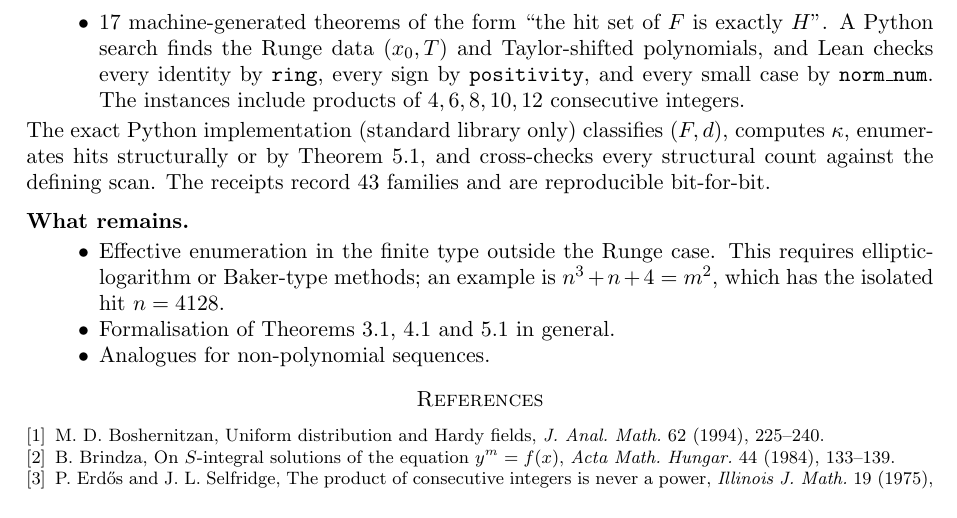
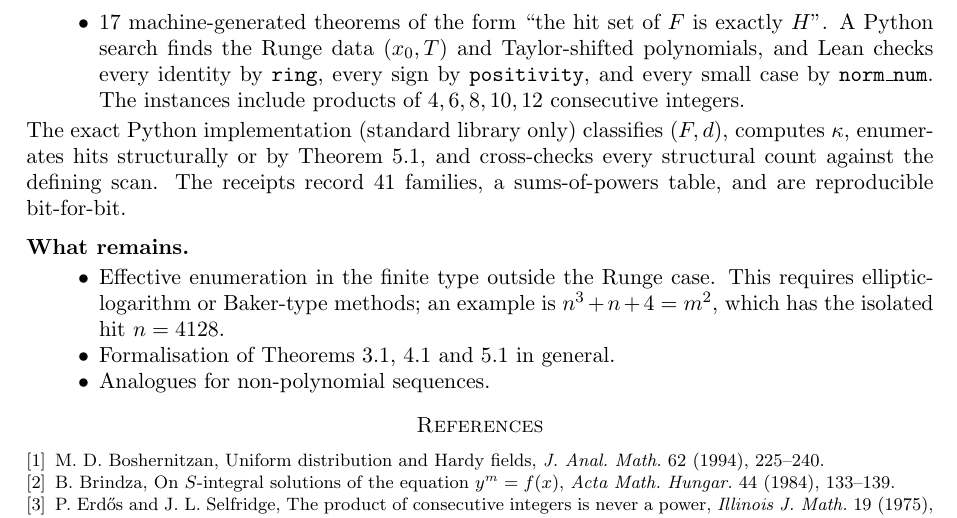
Before and after one commit to towre676-cloud/perfectpower, a LaTeX paper (paper/perfectpower.tex): part of page 6 of 6, cut so that both start at the same text. Compiled offline with pdfLaTeX.

Commit message:
Correct receipt family count (41) in README and paper
Co-Authored-By: Claude Opus 5.5 <noreply@anthropic.com>
Claude-Session: https://claude.ai/code/session_01LjArLi4Lovr5virRUbXmh8

```diff
--- a/paper/perfectpower.tex
+++ b/paper/perfectpower.tex
@@ -240,7 +240,7 @@ The Lean~4 library in the repository compiles against Mathlib (tag \texttt{v4.20
 \item \lean{runge\_finite} (Theorem~\ref{thm:runge} in integer form) and \lean{power\_type\_finite} (Theorem~\ref{thm:power} over $\Q[x]$).
 \item $17$ machine-generated theorems of the form ``the hit set of $F$ is exactly $H$''. A Python search finds the Runge data $(x_0,T)$ and Taylor-shifted polynomials, and Lean checks every identity by \texttt{ring}, every sign by \texttt{positivity}, and every small case by \texttt{norm\_num}. The instances include products of $4,6,8,10,12$ consecutive integers.
 \end{itemize}
-The exact Python implementation (standard library only) classifies $(F,d)$, computes $\kappa$, enumerates hits structurally or by Theorem~\ref{thm:runge}, and cross-checks every structural count against the defining scan. The receipts record $43$ families and are reproducible bit-for-bit.
+The exact Python implementation (standard library only) classifies $(F,d)$, computes $\kappa$, enumerates hits structurally or by Theorem~\ref{thm:runge}, and cross-checks every structural count against the defining scan. The receipts record $41$ families, a sums-of-powers table, and are reproducible bit-for-bit.
 
 \subsection*{What remains}
 \begin{itemize}
```
Also changed, not shown: README.md, paper/perfectpower.pdf, 1 other file.
